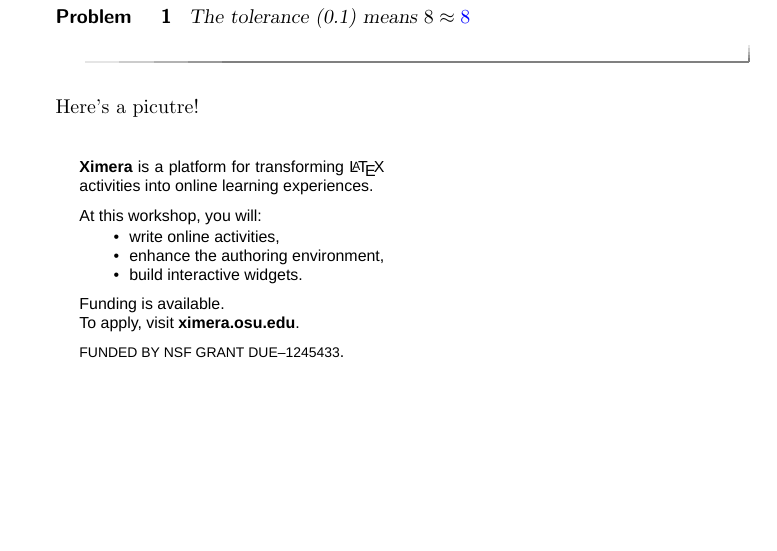
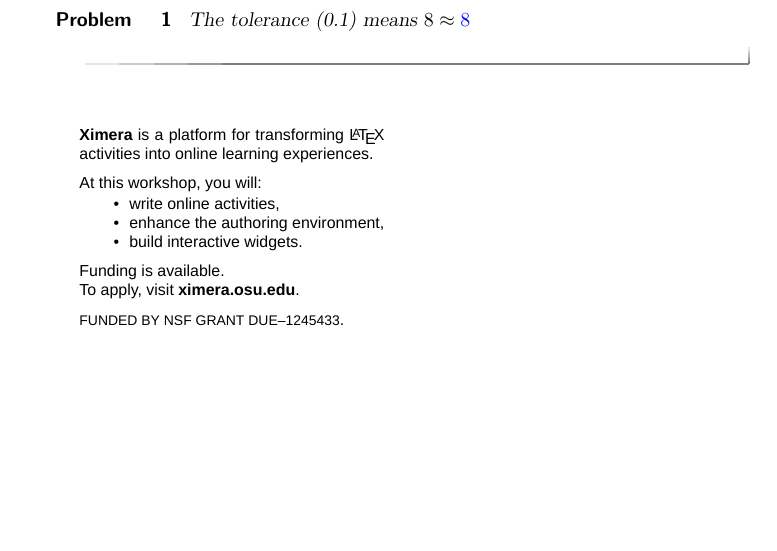
Before and after one commit to kisonecat/ximeraSample, a LaTeX document (sample.tex): part of page 1 of 3, cut so that both start at the same text. Compiled offline with pdfLaTeX.

Commit message:
PDF test again

```diff
--- a/sample.tex
+++ b/sample.tex
@@ -7,8 +7,6 @@
 \begin{problem}
   The tolerance (0.1) means $8 \approx \answer[tolerance=0.1]{8}$
 \end{problem}
-
-Here's a picutre!
 
 \includegraphics{flavor}
 
```
